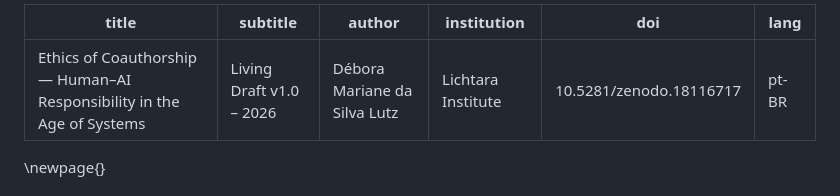
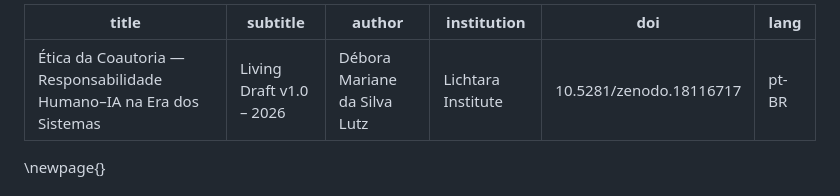
Before and after one commit to lichtara/ethics-of-coauthorship, a Markdown page: livro/ethics-of-coauthorship-human-IA.md, the part around the change. Drawn GitHub-style.

Commit message:
Update ethics-of-coauthorship-human-IA.md
Signed-off-by: Débora Lutz <admin@deboralutz.com>

```diff
--- a/livro/ethics-of-coauthorship-human-IA.md
+++ b/livro/ethics-of-coauthorship-human-IA.md
@@ -1,5 +1,5 @@
 ---
-title: "Ethics of Coauthorship — Human–AI Responsibility in the Age of Systems"
+title: "Ética da Coautoria — Responsabilidade Humano–IA na Era dos Sistemas"
 subtitle: "Living Draft v1.0 – 2026"
 author: "Débora Mariane da Silva Lutz"
 institution: "Lichtara Institute"
```
